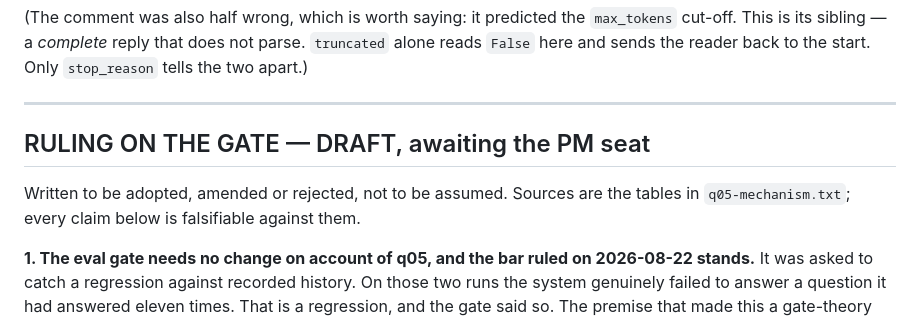
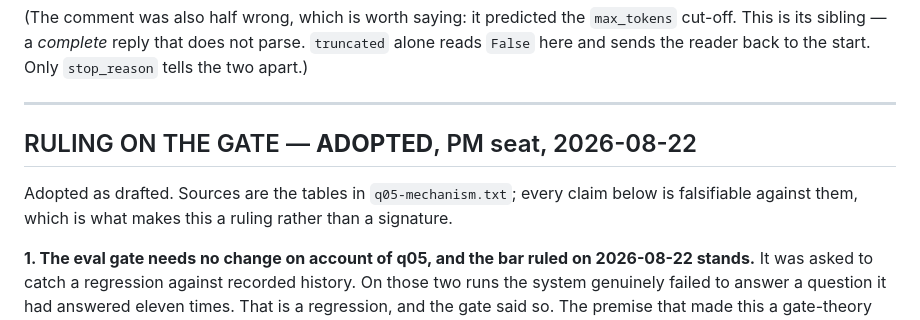
Before and after one commit to andaro74/regdelta, a Markdown page: milestones/M07/eval-gate-flake-gap.md, the part around one of its changes. GitHub-like rendering.

Commit message:
m07: PM seat adopts the gate ruling as drafted

```diff
--- a/milestones/M07/eval-gate-flake-gap.md
+++ b/milestones/M07/eval-gate-flake-gap.md
@@ -238,10 +238,11 @@ start. Only `stop_reason` tells the two apart.)
 
 ---
 
-## RULING ON THE GATE — DRAFT, awaiting the PM seat
+## RULING ON THE GATE — **ADOPTED**, PM seat, 2026-08-22
 
-Written to be adopted, amended or rejected, not to be assumed. Sources are the
-tables in `q05-mechanism.txt`; every claim below is falsifiable against them.
+Adopted as drafted. Sources are the tables in `q05-mechanism.txt`; every claim
+below is falsifiable against them, which is what makes this a ruling rather
+than a signature.
 
 **1. The eval gate needs no change on account of q05, and the bar ruled on
 2026-08-22 stands.** It was asked to catch a regression against recorded
```
Also changed, not shown: other parts of milestones/M07/eval-gate-flake-gap.md (+1 -1 lines).
